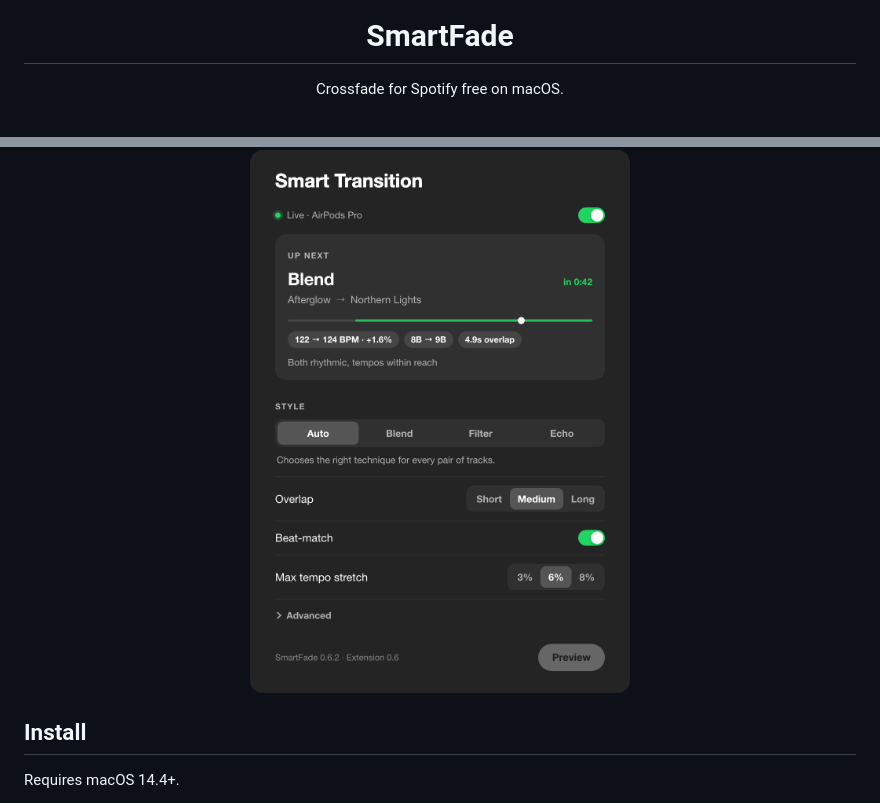
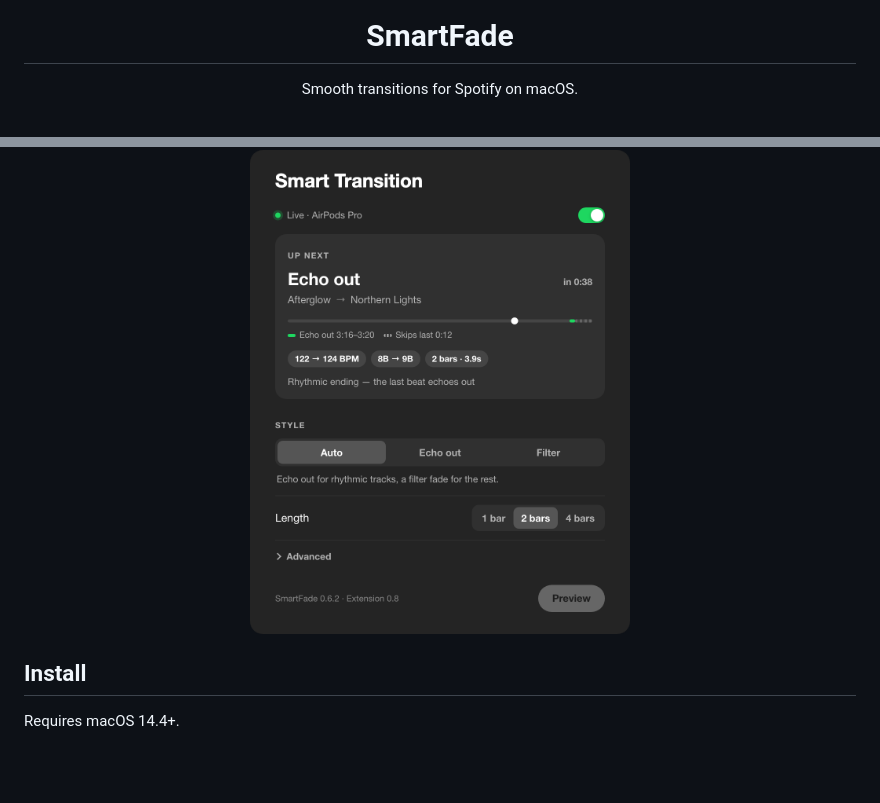
Before and after one commit to stevia7896/smartfade, a Markdown page: README.md, 2 parts joined by grey strips. GitHub-like rendering; pictures changed too: assets/panel.png; blank space fills up the shorter version; grey boxes are pictures that could not be loaded.

```diff
--- a/README.md
+++ b/README.md
@@ -4,7 +4,7 @@
 
 <h1 align="center">SmartFade</h1>
 
-<p align="center">Crossfade for Spotify free on macOS.</p>
+<p align="center">Smooth transitions for Spotify on macOS.</p>
 
 <br>
 
```
Also changed, not shown: other parts of README.md (+1 -1 lines), assets/preview.png, 2 other files.
